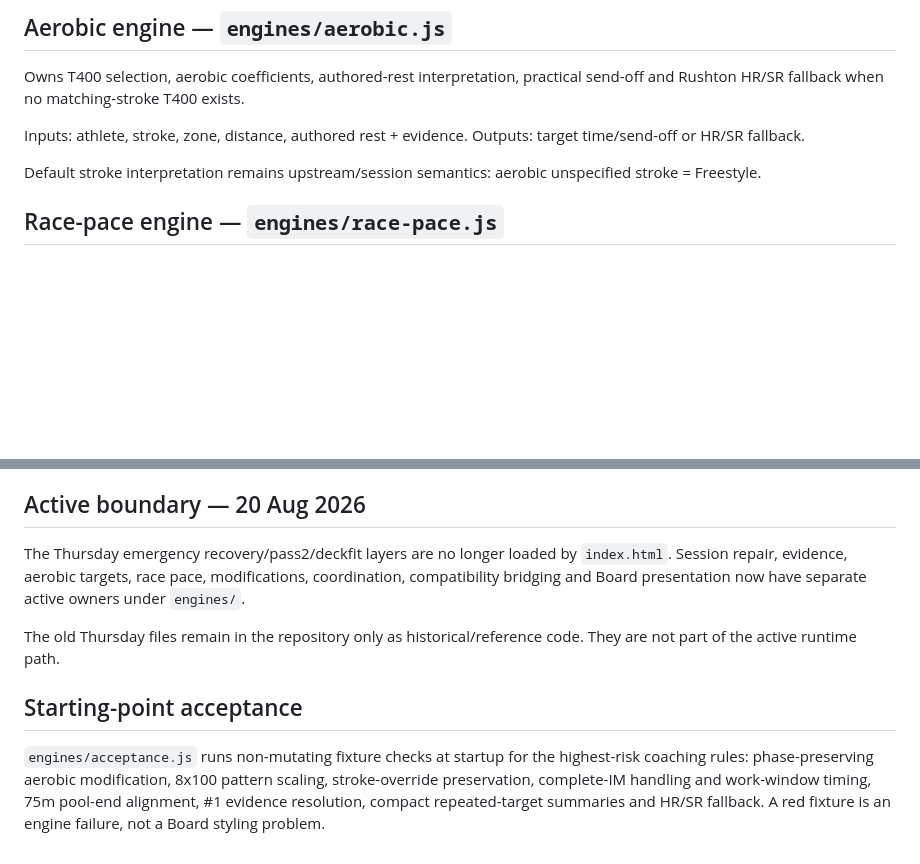
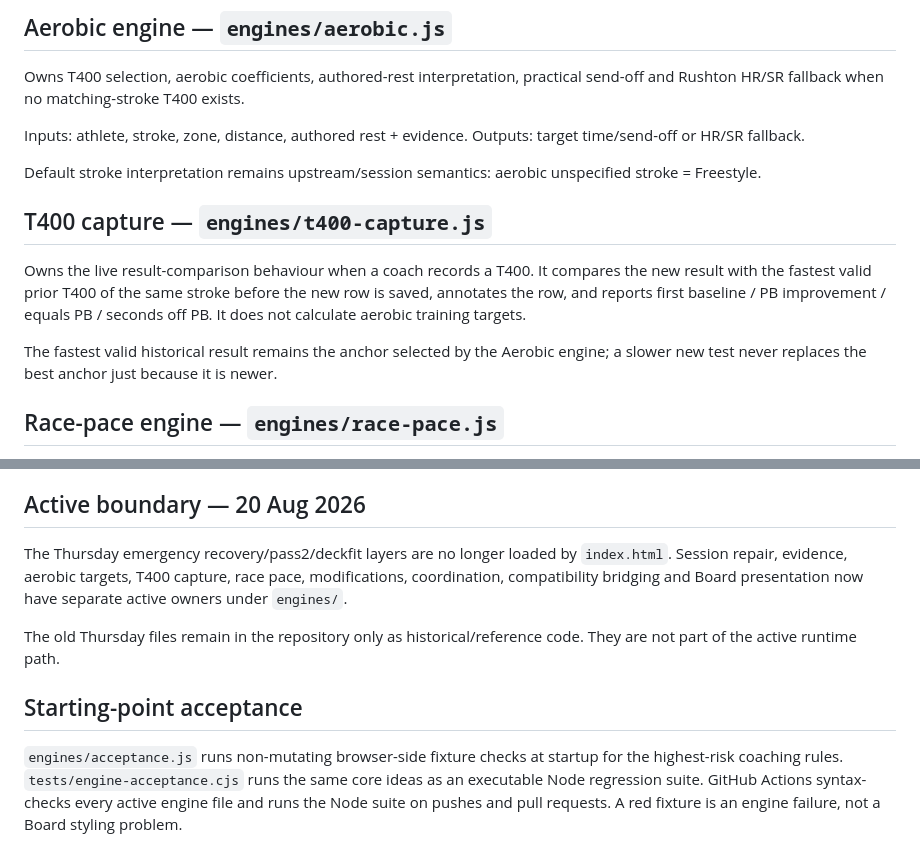
Before and after one commit to andymclay5-web/McLay-Swimming-OS, a Markdown page: ENGINE_CONTRACTS.md, 2 parts joined by grey strips. GitHub-like rendering; blank space fills up the shorter version.

Commit message:
Document T400 capture ownership and comparison rule

```diff
--- a/ENGINE_CONTRACTS.md
+++ b/ENGINE_CONTRACTS.md
@@ -21,6 +21,11 @@ Inputs: athlete, stroke, zone, distance, authored rest + evidence.
 Outputs: target time/send-off or HR/SR fallback.
 
 Default stroke interpretation remains upstream/session semantics: aerobic unspecified stroke = Freestyle.
+
+## T400 capture — `engines/t400-capture.js`
+Owns the live result-comparison behaviour when a coach records a T400. It compares the new result with the fastest valid prior T400 of the same stroke before the new row is saved, annotates the row, and reports first baseline / PB improvement / equals PB / seconds off PB. It does not calculate aerobic training targets.
+
+The fastest valid historical result remains the anchor selected by the Aerobic engine; a slower new test never replaces the best anchor just because it is newer.
 
 ## Race-pace engine — `engines/race-pace.js`
 Owns PB lookup, course conversion, #1/#1F resolution from performance evidence, race-pace arithmetic and any validated race-segment models.
@@ -82,9 +87,9 @@ Board principles from the physical whiteboards:
 - phone and TV use the same whiteboard information hierarchy.
 
 ## Active boundary — 20 Aug 2026
-The Thursday emergency recovery/pass2/deckfit layers are no longer loaded by `index.html`. Session repair, evidence, aerobic targets, race pace, modifications, coordination, compatibility bridging and Board presentation now have separate active owners under `engines/`.
+The Thursday emergency recovery/pass2/deckfit layers are no longer loaded by `index.html`. Session repair, evidence, aerobic targets, T400 capture, race pace, modifications, coordination, compatibility bridging and Board presentation now have separate active owners under `engines/`.
 
 The old Thursday files remain in the repository only as historical/reference code. They are not part of the active runtime path.
 
 ## Starting-point acceptance
-`engines/acceptance.js` runs non-mutating fixture checks at startup for the highest-risk coaching rules: phase-preserving aerobic modification, 8x100 pattern scaling, stroke-override preservation, complete-IM handling and work-window timing, 75m pool-end alignment, #1 evidence resolution, compact repeated-target summaries and HR/SR fallback. A red fixture is an engine failure, not a Board styling problem.
+`engines/acceptance.js` runs non-mutating browser-side fixture checks at startup for the highest-risk coaching rules. `tests/engine-acceptance.cjs` runs the same core ideas as an executable Node regression suite. GitHub Actions syntax-checks every active engine file and runs the Node suite on pushes and pull requests. A red fixture is an engine failure, not a Board styling problem.
```
